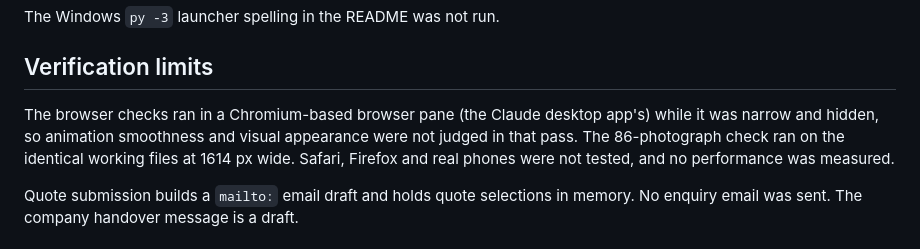
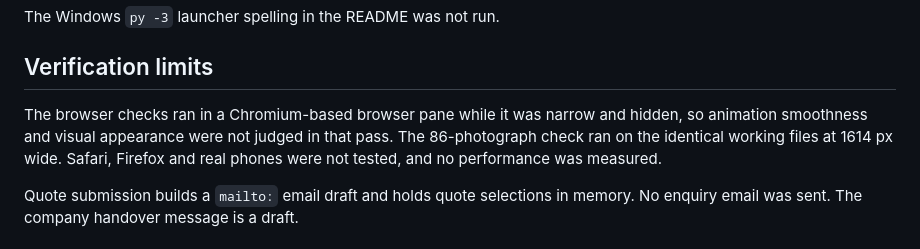
Before and after one commit to Syghx/furnishing-packs-alpha, a Markdown page: docs/VALIDATION.md, the part around the change. Rendered like a GitHub page.

```diff
--- a/docs/VALIDATION.md
+++ b/docs/VALIDATION.md
@@ -39,7 +39,7 @@ The Windows `py -3` launcher spelling in the README was not run.
 
 ## Verification limits
 
-The browser checks ran in a Chromium-based browser pane (the Claude desktop app's) while it was narrow and hidden, so animation smoothness and visual appearance were not judged in that pass. The 86-photograph check ran on the identical working files at 1614 px wide. Safari, Firefox and real phones were not tested, and no performance was measured.
+The browser checks ran in a Chromium-based browser pane  while it was narrow and hidden, so animation smoothness and visual appearance were not judged in that pass. The 86-photograph check ran on the identical working files at 1614 px wide. Safari, Firefox and real phones were not tested, and no performance was measured.
 
 Quote submission builds a `mailto:` email draft and holds quote selections in memory. No enquiry email was sent. The company handover message is a draft.
 
```
